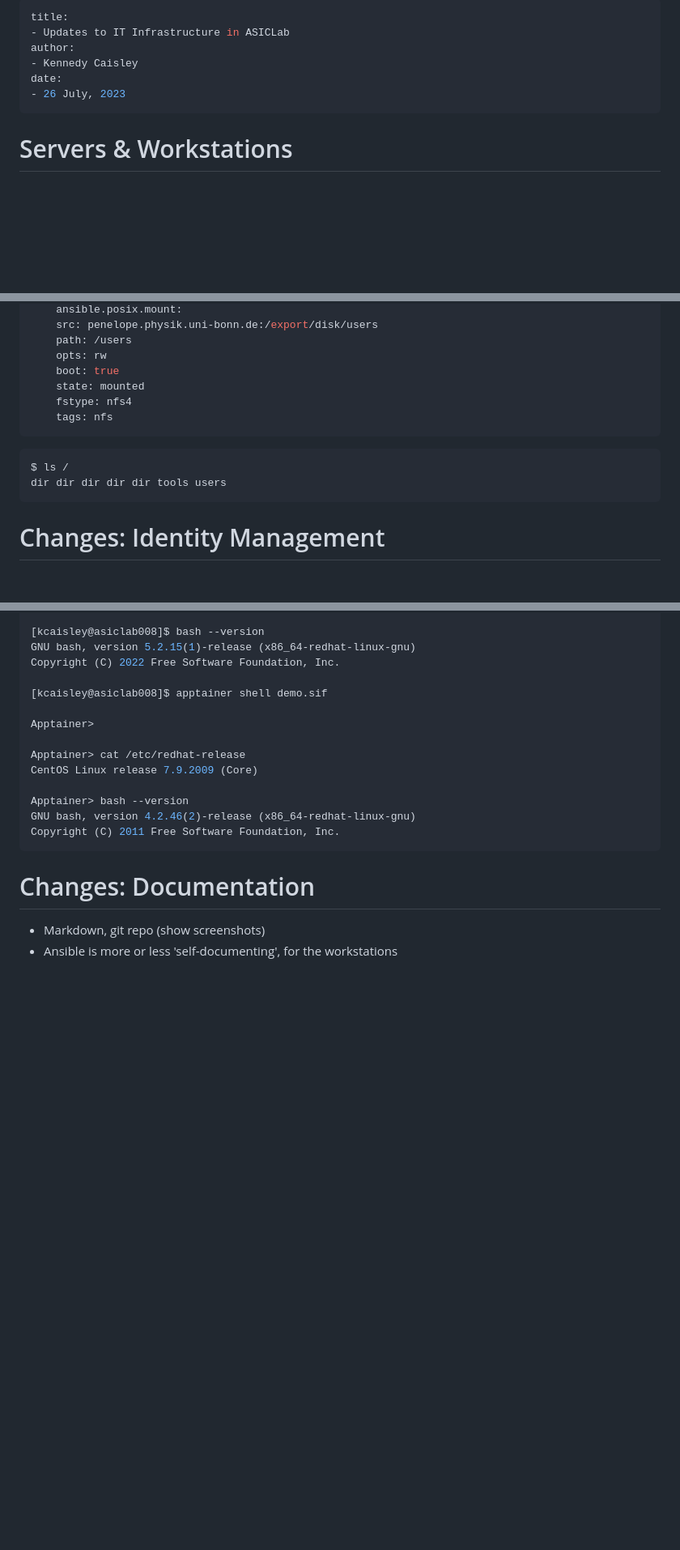
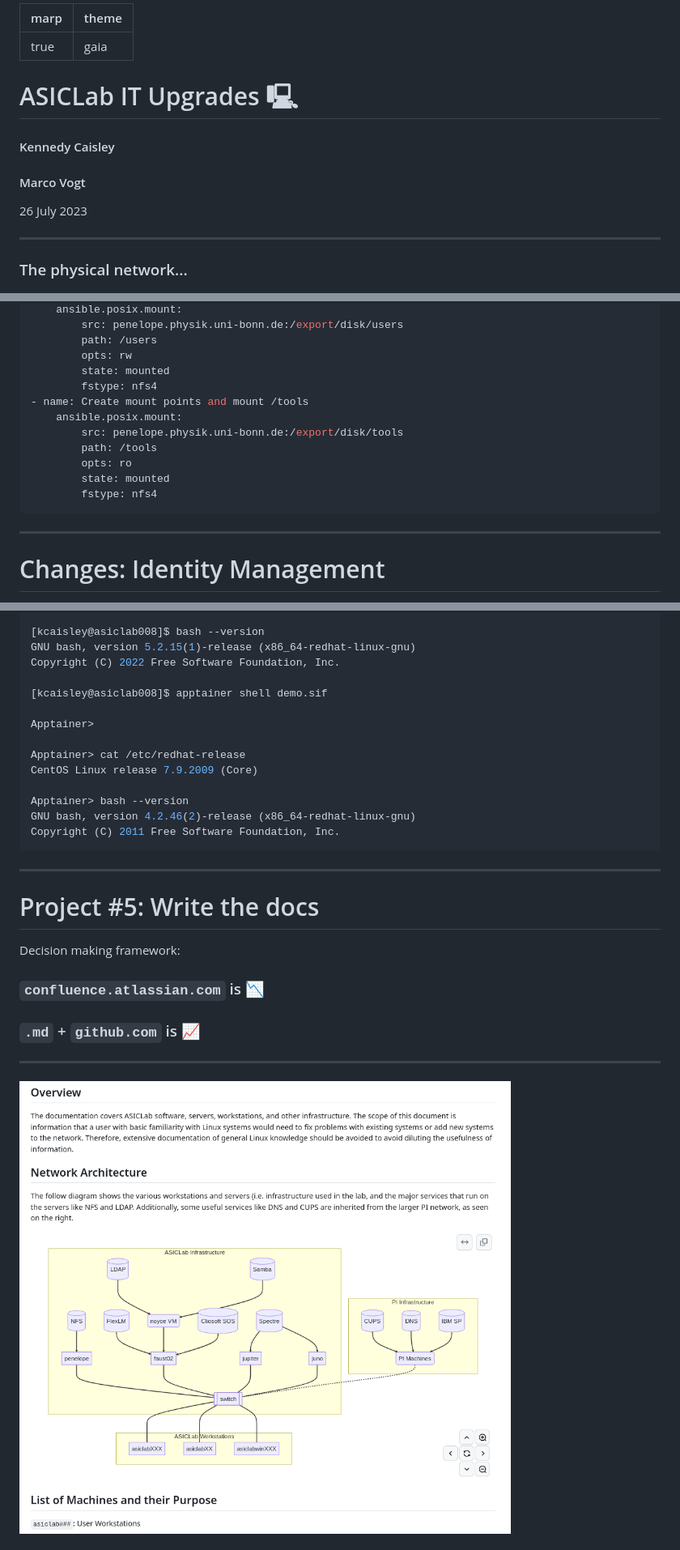
Before and after one commit to kcaisley/kcaisley, a Markdown page: reports/it.md, 3 parts joined by grey strips. Shown: that part at 81% size. GitHub-like rendering; pictures changed too: images/docs1.png (added); blank space fills up the shorter version.

````diff
--- a/reports/it.md
+++ b/reports/it.md
@@ -1,10 +1,19 @@
 ---
-title:
-- Updates to IT Infrastructure in ASICLab
-author:
-- Kennedy Caisley
-date:
-- 26 July, 2023
+marp: true
+theme: gaia
 ---
 
-# Servers & Workstations
+<!-- _class: lead -->
+
+# ASICLab IT Upgrades 🖳
+
+#### Kennedy Caisley
+#### Marco Vogt
+
+26 July 2023
+
+
+---
+
+### The physical network...
+
@@ -139,17 +243,19 @@ command to show raid array
     ansible.posix.mount:
-    src: penelope.physik.uni-bonn.de:/export/disk/users
-    path: /users
-    opts: rw
-    boot: true
-    state: mounted
-    fstype: nfs4
-    tags: nfs
+        src: penelope.physik.uni-bonn.de:/export/disk/users
+        path: /users
+        opts: rw
+        state: mounted
+        fstype: nfs4
+- name: Create mount points and mount /tools
+    ansible.posix.mount:
+        src: penelope.physik.uni-bonn.de:/export/disk/tools
+        path: /tools
+        opts: ro
+        state: mounted
+        fstype: nfs4
 ```
 
-```bash
-$ ls /
-dir dir dir dir dir tools users
-```
+---
 
 # Changes: Identity Management
 - User data on `rw` NFS share
@@ -257,7 +363,20 @@ GNU bash, version 4.2.46(2)-release (x86_64-redhat-linux-gnu)
 Copyright (C) 2011 Free Software Foundation, Inc.
 ```
 
-# Changes: Documentation
-- Markdown, git repo (show screenshots)
-- Ansible is more or less 'self-documenting', for the workstations
+---
 
+# Project #5: Write the docs
+<!-- _class: lead-->
+
+Decision making framework:
+
+### `confluence.atlassian.com` is 📉
+
+### `.md` + `github.com` is 📈
+
+---
+<!-- _backgroundColor: white -->
+<!-- _class: lead -->
+
+![h:1000](../images/docs1.png)
+
````
Also changed, not shown: other parts of reports/it.md (+174 -71 lines), images/Fedora_logo_and_wordmark.svg.png (added), images/docs2.png (added), 1 other file.
